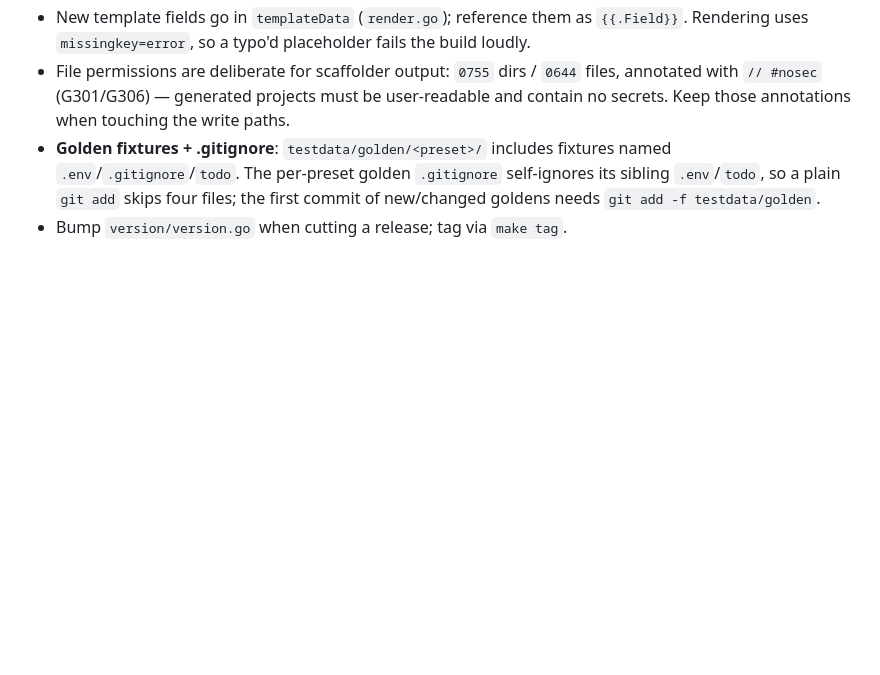
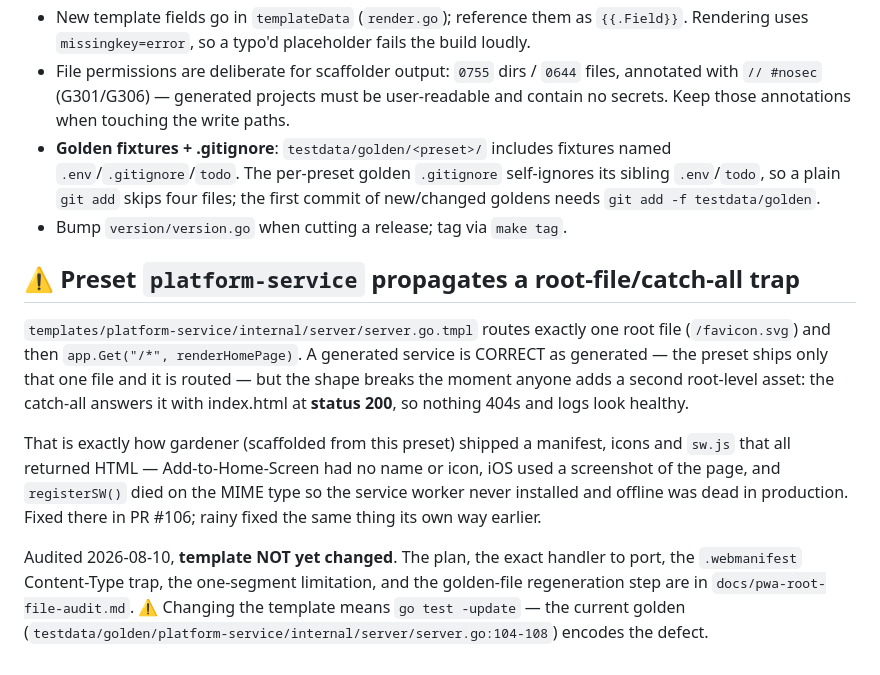
Before and after one commit to vukyn/gobuild, a Markdown page: CLAUDE.md, the part around the change. Drawn GitHub-style; blank space fills up the shorter version.

```diff
--- a/CLAUDE.md
+++ b/CLAUDE.md
@@ -68,3 +68,23 @@ The Makefile sources `.env` (currently empty placeholders for `PRJ`/`VERSION`).
 - File permissions are deliberate for scaffolder output: `0755` dirs / `0644` files, annotated with `// #nosec` (G301/G306) — generated projects must be user-readable and contain no secrets. Keep those annotations when touching the write paths.
 - **Golden fixtures + .gitignore**: `testdata/golden/<preset>/` includes fixtures named `.env`/`.gitignore`/`todo`. The per-preset golden `.gitignore` self-ignores its sibling `.env`/`todo`, so a plain `git add` skips four files; the first commit of new/changed goldens needs `git add -f testdata/golden`.
 - Bump `version/version.go` when cutting a release; tag via `make tag`.
+
+## ⚠️ Preset `platform-service` propagates a root-file/catch-all trap
+
+`templates/platform-service/internal/server/server.go.tmpl` routes exactly one root file
+(`/favicon.svg`) and then `app.Get("/*", renderHomePage)`. A generated service is CORRECT
+as generated — the preset ships only that one file and it is routed — but the shape breaks
+the moment anyone adds a second root-level asset: the catch-all answers it with index.html
+at **status 200**, so nothing 404s and logs look healthy.
+
+That is exactly how gardener (scaffolded from this preset) shipped a manifest, icons and
+`sw.js` that all returned HTML — Add-to-Home-Screen had no name or icon, iOS used a
+screenshot of the page, and `registerSW()` died on the MIME type so the service worker
+never installed and offline was dead in production. Fixed there in PR #106; rainy fixed
+the same thing its own way earlier.
+
+Audited 2026-08-10, **template NOT yet changed**. The plan, the exact handler to port, the
+`.webmanifest` Content-Type trap, the one-segment limitation, and the golden-file
+regeneration step are in `docs/pwa-root-file-audit.md`. ⚠️ Changing the template means
+`go test -update` — the current golden
+(`testdata/golden/platform-service/internal/server/server.go:104-108`) encodes the defect.
```
Also changed, not shown: docs/pwa-root-file-audit.md (added, +51 -0 lines).
